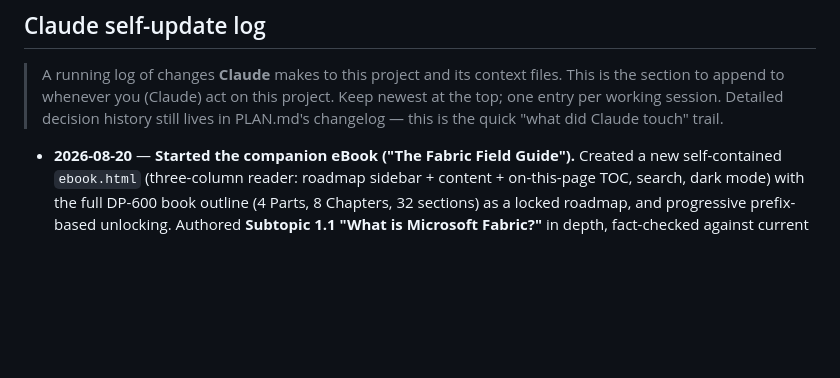
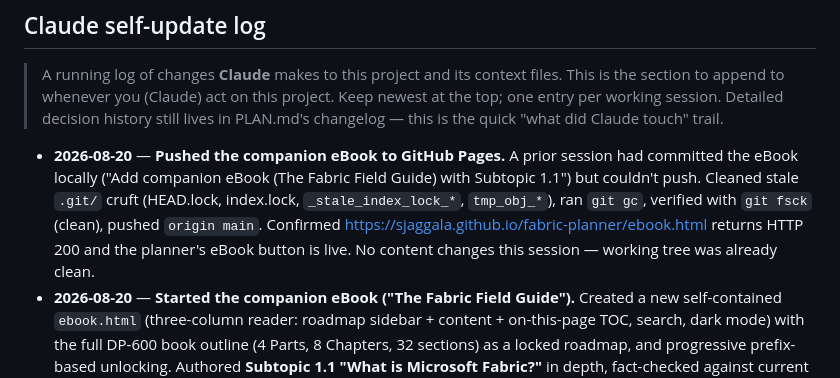
Before and after one commit to sjaggala/fabric-planner, a Markdown page: CLAUDE.md, the part around the change. GitHub-like rendering; blank space fills up the shorter version.

Commit message:
Docs: log eBook push to Pages in Claude self-update log
Co-Authored-By: Claude Opus 4.8 <noreply@anthropic.com>

```diff
--- a/CLAUDE.md
+++ b/CLAUDE.md
@@ -194,6 +194,12 @@ conflict before proceeding.
 > per working session. Detailed decision history still lives in PLAN.md's changelog — this is the
 > quick "what did Claude touch" trail.
 
+- **2026-08-20** — **Pushed the companion eBook to GitHub Pages.** A prior session had committed
+  the eBook locally ("Add companion eBook (The Fabric Field Guide) with Subtopic 1.1") but couldn't
+  push. Cleaned stale `.git/` cruft (HEAD.lock, index.lock, `_stale_index_lock_*`, `tmp_obj_*`),
+  ran `git gc`, verified with `git fsck` (clean), pushed `origin main`. Confirmed
+  https://sjaggala.github.io/fabric-planner/ebook.html returns HTTP 200 and the planner's eBook
+  button is live. No content changes this session — working tree was already clean.
 - **2026-08-20** — **Started the companion eBook ("The Fabric Field Guide").** Created a new
   self-contained `ebook.html` (three-column reader: roadmap sidebar + content + on-this-page TOC,
   search, dark mode) with the full DP-600 book outline (4 Parts, 8 Chapters, 32 sections) as a
```
